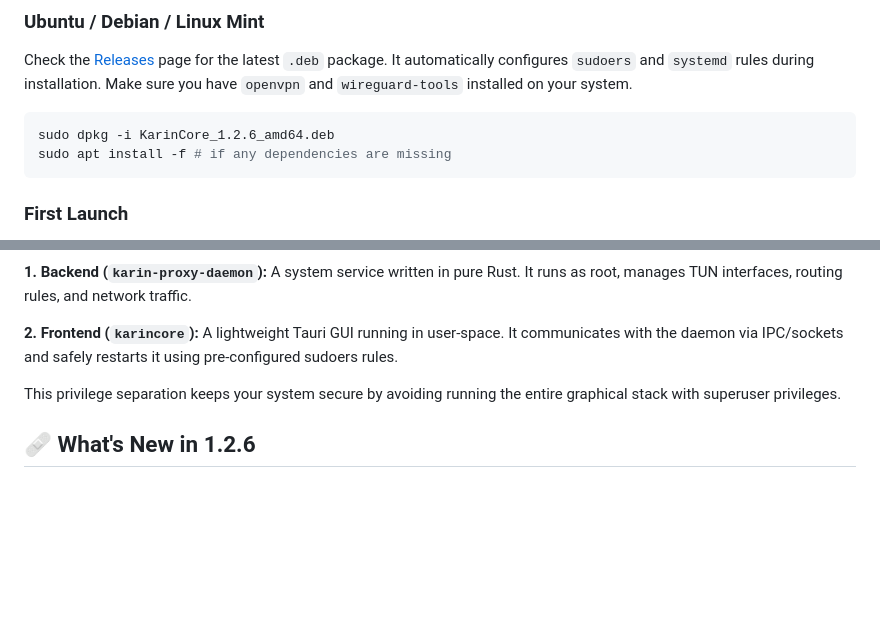
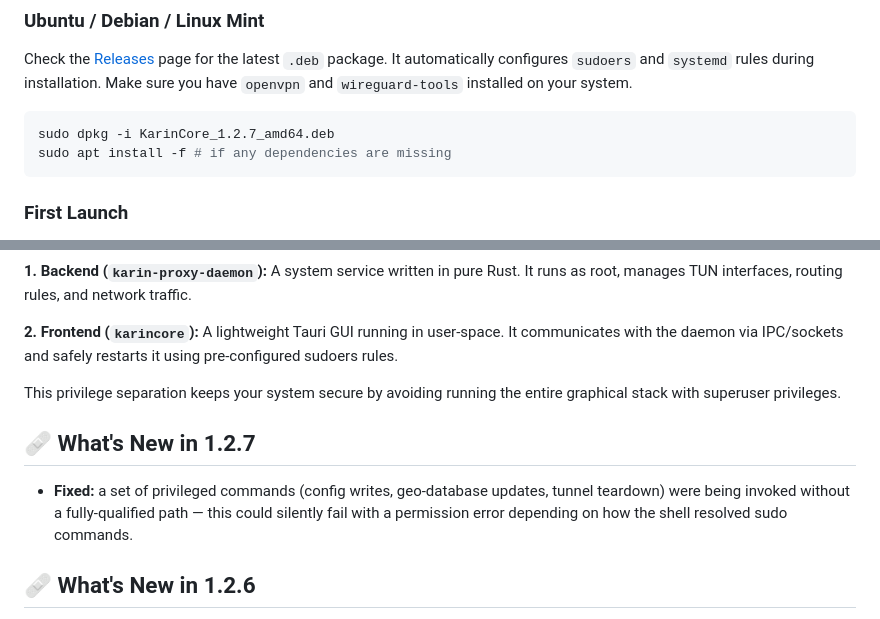
Before and after one commit to detestern/KarinCore, a Markdown page: README.md, 2 parts joined by grey strips. GitHub-like rendering; blank space fills up the shorter version.

````diff
--- a/README.md
+++ b/README.md
@@ -78,7 +78,7 @@ yay -S karincore-git
 Check the [Releases](../../releases) page for the latest `.deb` package. It automatically configures `sudoers` and `systemd` rules during installation. Make sure you have `openvpn` and `wireguard-tools` installed on your system.
 
 ```bash
-sudo dpkg -i KarinCore_1.2.6_amd64.deb
+sudo dpkg -i KarinCore_1.2.7_amd64.deb
 sudo apt install -f # if any dependencies are missing
 ```
 
@@ -105,6 +105,10 @@ This privilege separation keeps your system secure by avoiding running the entir
 
 
 
+## 🩹 What's New in 1.2.7
+
+* **Fixed:** a set of privileged commands (config writes, geo-database updates, tunnel teardown) were being invoked without a fully-qualified path — this could silently fail with a permission error depending on how the shell resolved sudo commands.
+
 ## 🩹 What's New in 1.2.6
 
 * **Fixed:** the core's `karin-proxy-daemon.service` systemd unit and routing script are now shipped and registered by the `.deb` package itself — a clean install connects without extra manual steps.
````
Also changed, not shown: README-ru.md (+5 -1 lines).
